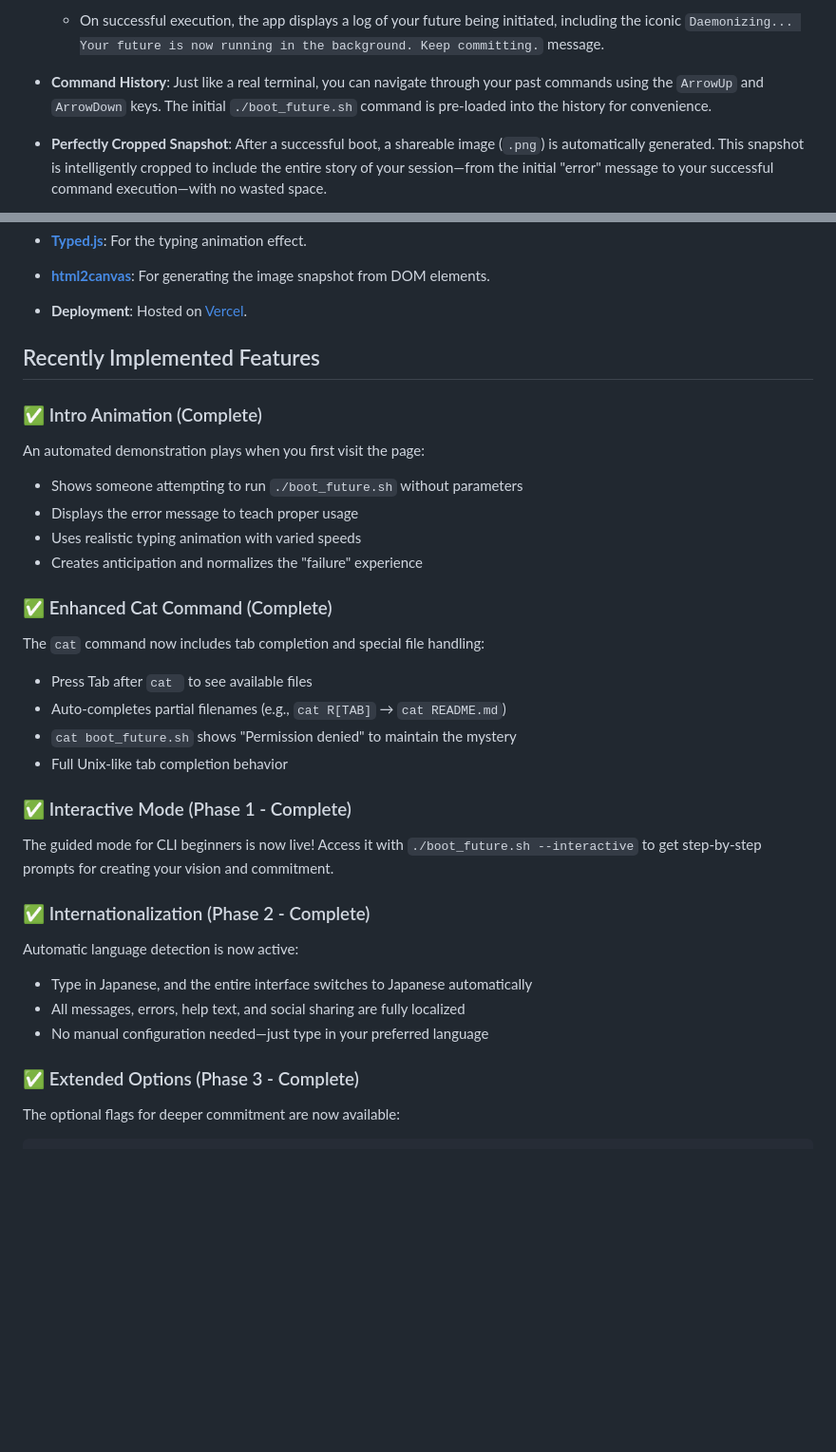
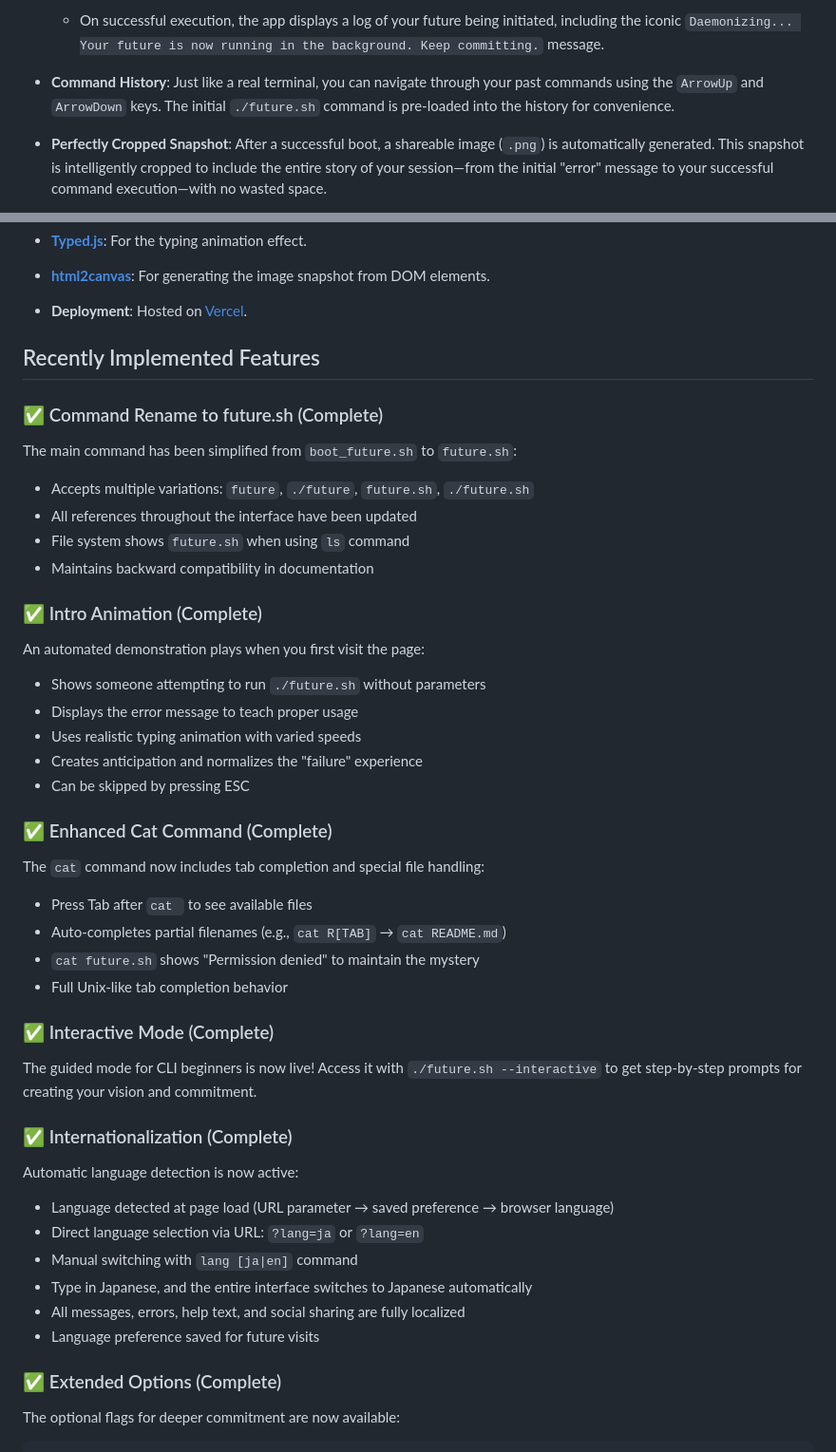
Before and after one commit to kanekop/future-cli, a Markdown page: README.md, 2 parts joined by grey strips. Shown: that part at 95% size. Drawn GitHub-style; blank space fills up the shorter version.

````diff
--- a/README.md
+++ b/README.md
@@ -69,7 +73,7 @@ This project is a single, self-contained `index.html` file, but it's packed with
 
     - On successful execution, the app displays a log of your future being initiated, including the iconic `Daemonizing... Your future is now running in the background. Keep committing.` message.
 
-- **Command History**: Just like a real terminal, you can navigate through your past commands using the `ArrowUp` and `ArrowDown` keys. The initial `./boot_future.sh` command is pre-loaded into the history for convenience.
+- **Command History**: Just like a real terminal, you can navigate through your past commands using the `ArrowUp` and `ArrowDown` keys. The initial `./future.sh` command is pre-loaded into the history for convenience.
 
 - **Perfectly Cropped Snapshot**: After a successful boot, a shareable image (`.png`) is automatically generated. This snapshot is intelligently cropped to include the entire story of your session—from the initial "error" message to your successful command execution—with no wasted space.
 
@@ -188,30 +200,41 @@ The "error-first" design ensures that every successful boot feels meaningful. Th
 
 ## Recently Implemented Features
 
+### ✅ Command Rename to future.sh (Complete)
+The main command has been simplified from `boot_future.sh` to `future.sh`:
+- Accepts multiple variations: `future`, `./future`, `future.sh`, `./future.sh`
+- All references throughout the interface have been updated
+- File system shows `future.sh` when using `ls` command
+- Maintains backward compatibility in documentation
+
 ### ✅ Intro Animation (Complete)
 An automated demonstration plays when you first visit the page:
-- Shows someone attempting to run `./boot_future.sh` without parameters
+- Shows someone attempting to run `./future.sh` without parameters
 - Displays the error message to teach proper usage
 - Uses realistic typing animation with varied speeds
 - Creates anticipation and normalizes the "failure" experience
+- Can be skipped by pressing ESC
 
 ### ✅ Enhanced Cat Command (Complete)
 The `cat` command now includes tab completion and special file handling:
 - Press Tab after `cat ` to see available files
 - Auto-completes partial filenames (e.g., `cat R[TAB]` → `cat README.md`)
-- `cat boot_future.sh` shows "Permission denied" to maintain the mystery
+- `cat future.sh` shows "Permission denied" to maintain the mystery
 - Full Unix-like tab completion behavior
 
-### ✅ Interactive Mode (Phase 1 - Complete)
-The guided mode for CLI beginners is now live! Access it with `./boot_future.sh --interactive` to get step-by-step prompts for creating your vision and commitment.
+### ✅ Interactive Mode (Complete)
+The guided mode for CLI beginners is now live! Access it with `./future.sh --interactive` to get step-by-step prompts for creating your vision and commitment.
 
-### ✅ Internationalization (Phase 2 - Complete)
+### ✅ Internationalization (Complete)
 Automatic language detection is now active:
+- Language detected at page load (URL parameter → saved preference → browser language)
+- Direct language selection via URL: `?lang=ja` or `?lang=en`
+- Manual switching with `lang [ja|en]` command
 - Type in Japanese, and the entire interface switches to Japanese automatically
 - All messages, errors, help text, and social sharing are fully localized
-- No manual configuration needed—just type in your preferred language
+- Language preference saved for future visits
 
-### ✅ Extended Options (Phase 3 - Complete)
+### ✅ Extended Options (Complete)
 The optional flags for deeper commitment are now available:
 
 ```bash
````
Also changed, not shown: other parts of README.md (+38 -26 lines).
